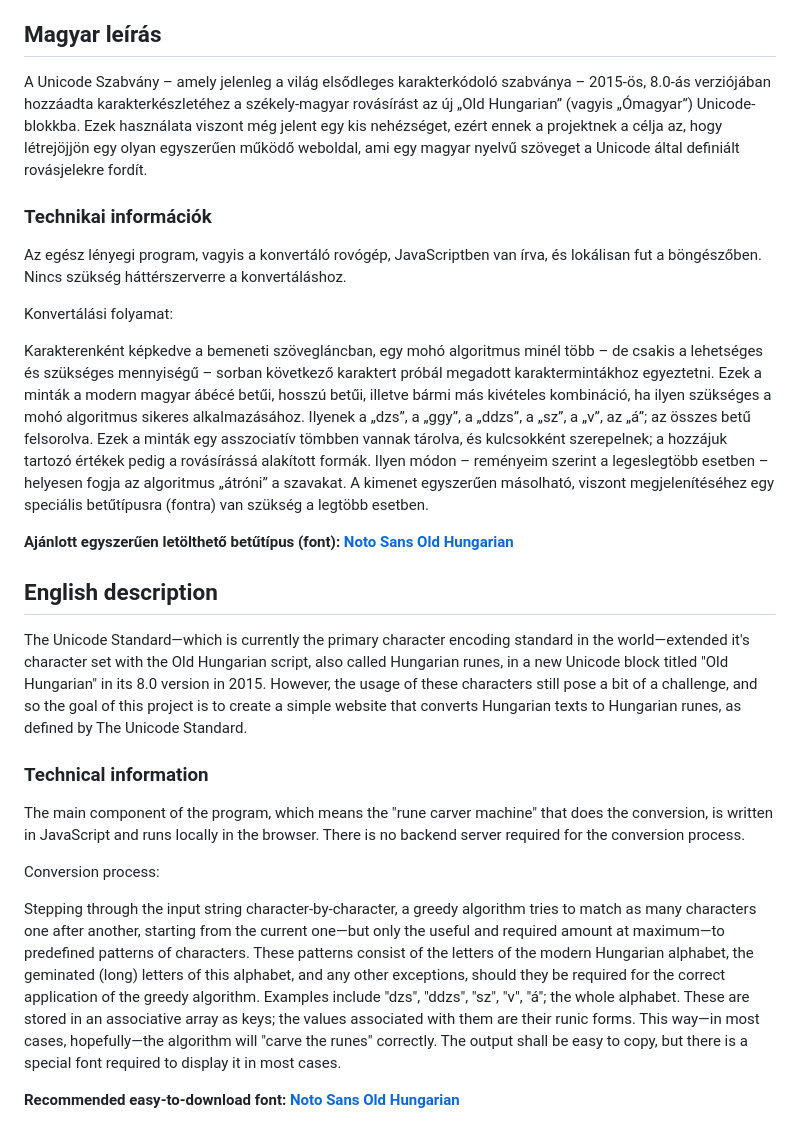
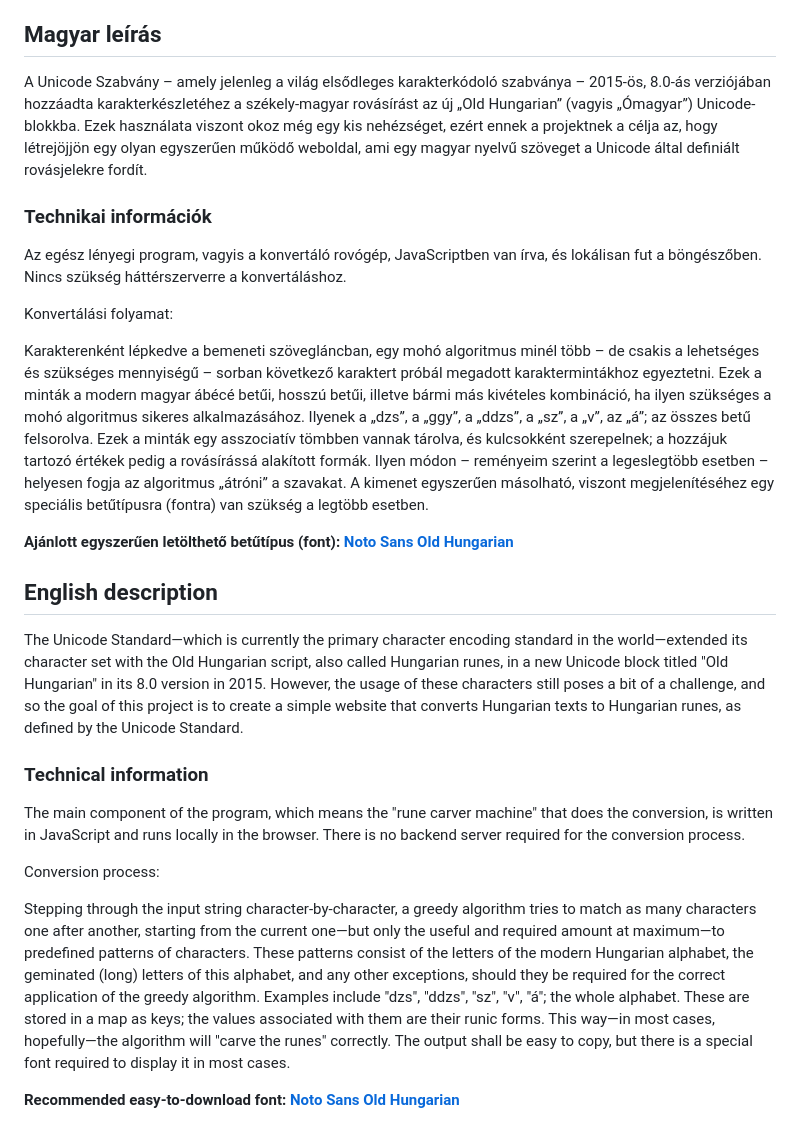
Before and after one commit to CoderGreensparrow/rovogep, a Markdown page: README.md, the part around the change. Rendered like a GitHub page.

Commit message:
Grammar and typo fixes based on Gemini suggestions

```diff
--- a/README.md
+++ b/README.md
@@ -3,25 +3,25 @@ Magyar szöveget a Unicode által kódolt magyar rovásírássá alakít át.
 Converts Hungarian texts to Old Hungarian runes, as encoded by Unicode.
 
 ## Magyar leírás
-A Unicode Szabvány – amely jelenleg a világ elsődleges karakterkódoló szabványa – 2015-ös, 8.0-ás verziójában hozzáadta karakterkészletéhez a székely-magyar rovásírást az új „Old Hungarian” (vagyis „Ómagyar”) Unicode-blokkba. Ezek használata viszont még jelent egy kis nehézséget, ezért ennek a projektnek a célja az, hogy létrejöjjön egy olyan egyszerűen működő weboldal, ami egy magyar nyelvű szöveget a Unicode által definiált rovásjelekre fordít.
+A Unicode Szabvány – amely jelenleg a világ elsődleges karakterkódoló szabványa – 2015-ös, 8.0-ás verziójában hozzáadta karakterkészletéhez a székely-magyar rovásírást az új „Old Hungarian” (vagyis „Ómagyar”) Unicode-blokkba. Ezek használata viszont okoz még egy kis nehézséget, ezért ennek a projektnek a célja az, hogy létrejöjjön egy olyan egyszerűen működő weboldal, ami egy magyar nyelvű szöveget a Unicode által definiált rovásjelekre fordít.
 
 ### Technikai információk
 Az egész lényegi program, vagyis a konvertáló rovógép, JavaScriptben van írva, és lokálisan fut a böngészőben. Nincs szükség háttérszerverre a konvertáláshoz.
 
 Konvertálási folyamat:
 
-Karakterenként képkedve a bemeneti szövegláncban, egy mohó algoritmus minél több – de csakis a lehetséges és szükséges mennyiségű – sorban következő karaktert próbál megadott karaktermintákhoz egyeztetni. Ezek a minták a modern magyar ábécé betűi, hosszú betűi, illetve bármi más kivételes kombináció, ha ilyen szükséges a mohó algoritmus sikeres alkalmazásához. Ilyenek a „dzs”, a „ggy”, a „ddzs”, a „sz”, a „v”, az „á”; az összes betű felsorolva. Ezek a minták egy asszociatív tömbben vannak tárolva, és kulcsokként szerepelnek; a hozzájuk tartozó értékek pedig a rovásírássá alakított formák. Ilyen módon – reményeim szerint a legeslegtöbb esetben – helyesen fogja az algoritmus „átróni” a szavakat. A kimenet egyszerűen másolható, viszont megjelenítéséhez egy speciális betűtípusra (fontra) van szükség a legtöbb esetben.
+Karakterenként lépkedve a bemeneti szövegláncban, egy mohó algoritmus minél több – de csakis a lehetséges és szükséges mennyiségű – sorban következő karaktert próbál megadott karaktermintákhoz egyeztetni. Ezek a minták a modern magyar ábécé betűi, hosszú betűi, illetve bármi más kivételes kombináció, ha ilyen szükséges a mohó algoritmus sikeres alkalmazásához. Ilyenek a „dzs”, a „ggy”, a „ddzs”, a „sz”, a „v”, az „á”; az összes betű felsorolva. Ezek a minták egy asszociatív tömbben vannak tárolva, és kulcsokként szerepelnek; a hozzájuk tartozó értékek pedig a rovásírássá alakított formák. Ilyen módon – reményeim szerint a legeslegtöbb esetben – helyesen fogja az algoritmus „átróni” a szavakat. A kimenet egyszerűen másolható, viszont megjelenítéséhez egy speciális betűtípusra (fontra) van szükség a legtöbb esetben.
 
 **Ajánlott egyszerűen letölthető betűtípus (font): [Noto Sans Old Hungarian](https://fonts.google.com/share?selection.family=Noto+Sans+Old+Hungarian)**
 
 ## English description
-The Unicode Standard—which is currently the primary character encoding standard in the world—extended it's character set with the Old Hungarian script, also called Hungarian runes, in a new Unicode block titled "Old Hungarian" in its 8.0 version in 2015. However, the usage of these characters still pose a bit of a challenge, and so the goal of this project is to create a simple website that converts Hungarian texts to Hungarian runes, as defined by The Unicode Standard.
+The Unicode Standard—which is currently the primary character encoding standard in the world—extended its character set with the Old Hungarian script, also called Hungarian runes, in a new Unicode block titled "Old Hungarian" in its 8.0 version in 2015. However, the usage of these characters still poses a bit of a challenge, and so the goal of this project is to create a simple website that converts Hungarian texts to Hungarian runes, as defined by the Unicode Standard.
 
 ### Technical information
 The main component of the program, which means the "rune carver machine" that does the conversion, is written in JavaScript and runs locally in the browser. There is no backend server required for the conversion process.
 
 Conversion process:
 
-Stepping through the input string character-by-character, a greedy algorithm tries to match as many characters one after another, starting from the current one—but only the useful and required amount at maximum—to predefined patterns of characters. These patterns consist of the letters of the modern Hungarian alphabet, the geminated (long) letters of this alphabet, and any other exceptions, should they be required for the correct application of the greedy algorithm. Examples include "dzs", "ddzs", "sz", "v", "á"; the whole alphabet. These are stored in an associative array as keys; the values associated with them are their runic forms. This way—in most cases, hopefully—the algorithm will "carve the runes" correctly. The output shall be easy to copy, but there is a special font required to display it in most cases.
+Stepping through the input string character-by-character, a greedy algorithm tries to match as many characters one after another, starting from the current one—but only the useful and required amount at maximum—to predefined patterns of characters. These patterns consist of the letters of the modern Hungarian alphabet, the geminated (long) letters of this alphabet, and any other exceptions, should they be required for the correct application of the greedy algorithm. Examples include "dzs", "ddzs", "sz", "v", "á"; the whole alphabet. These are stored in a map as keys; the values associated with them are their runic forms. This way—in most cases, hopefully—the algorithm will "carve the runes" correctly. The output shall be easy to copy, but there is a special font required to display it in most cases.
 
 **Recommended easy-to-download font: [Noto Sans Old Hungarian](https://fonts.google.com/share?selection.family=Noto+Sans+Old+Hungarian)**
```
